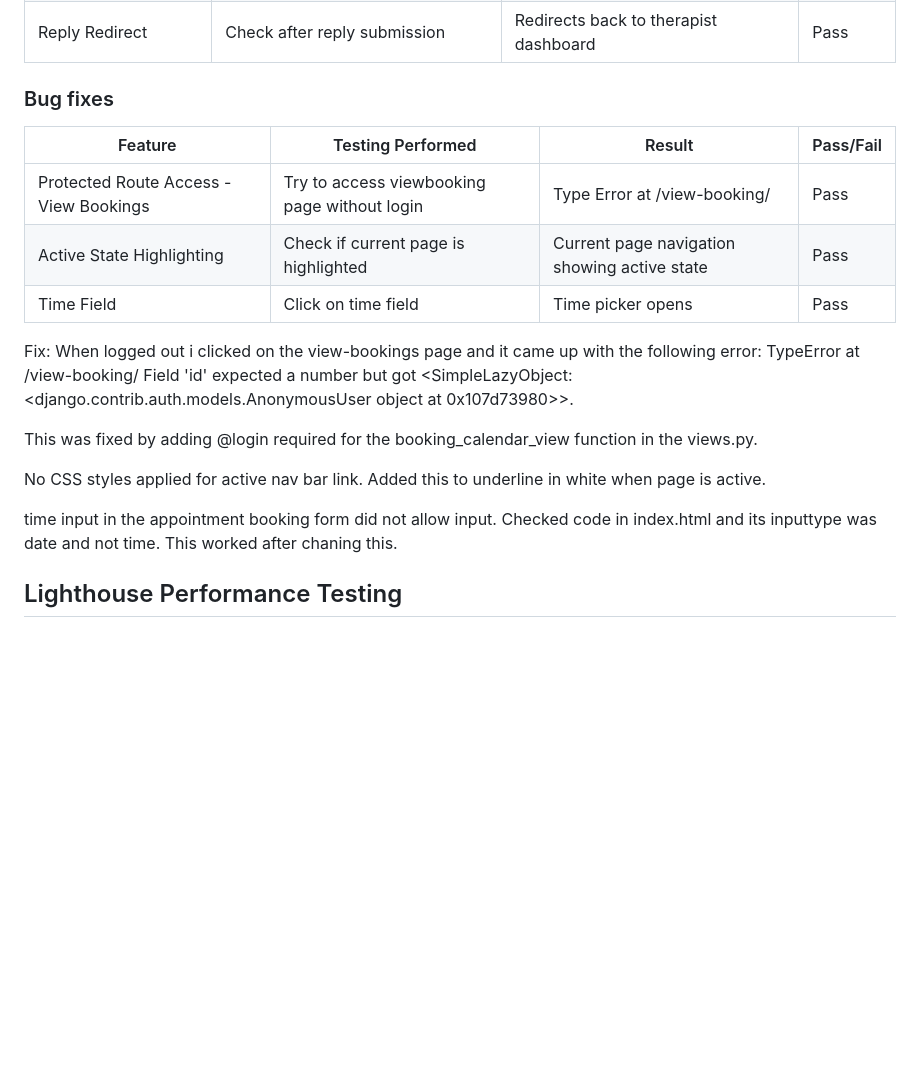
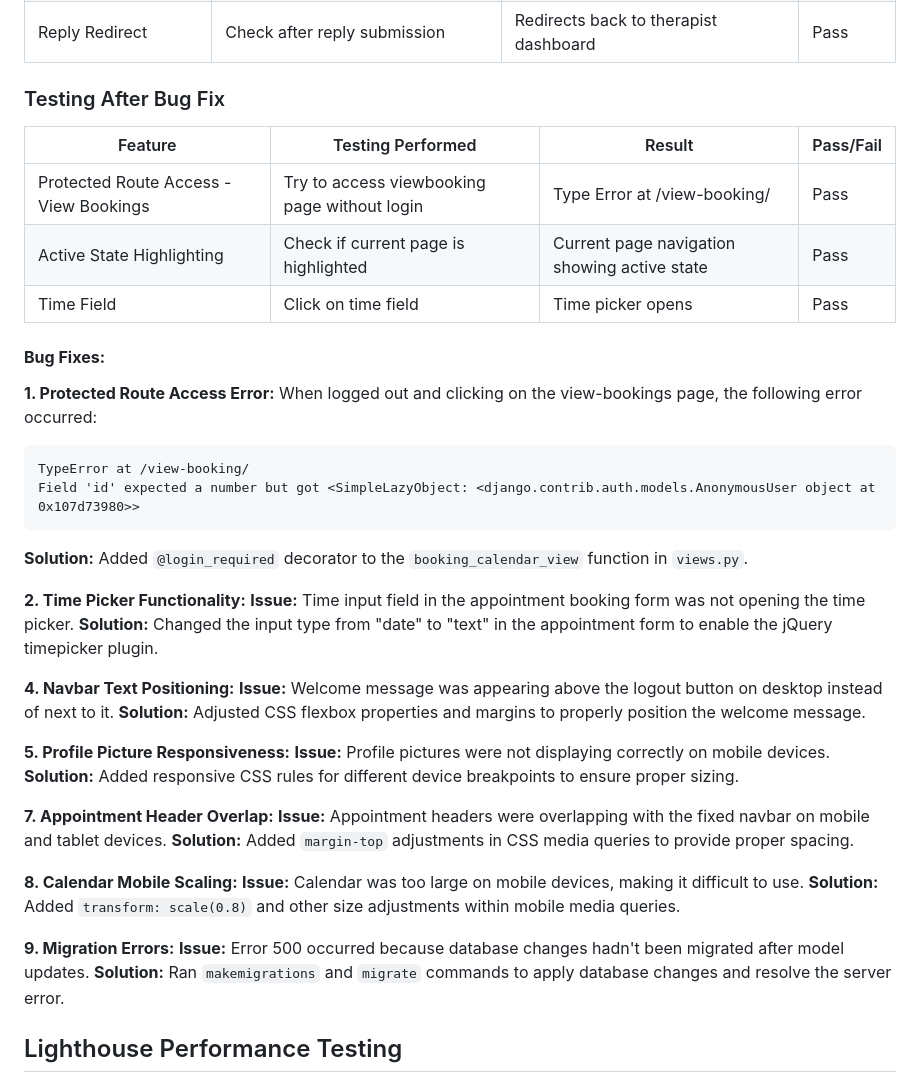
Before and after one commit to DavidRC-Projects/motus_physio, a Markdown page: TESTING.md, the part around the change. GitHub-like rendering; blank space fills up the shorter version.

Commit message:
Add bug fixes in TESTING.md

````diff
--- a/TESTING.md
+++ b/TESTING.md
@@ -242,25 +242,46 @@
 | Reply Redirect | Check after reply submission | Redirects back to therapist dashboard | Pass |
 
 
-### Bug fixes
+### Testing After Bug Fix
 | Feature | Testing Performed | Result | Pass/Fail |
 |---------|------------------|---------|-----------|
 | Protected Route Access - View Bookings | Try to access viewbooking page without login | Type Error at /view-booking/ | Pass |
 | Active State Highlighting | Check if current page is highlighted | Current page navigation showing active state | Pass |
 | Time Field | Click on time field | Time picker opens | Pass |
 
+#### **Bug Fixes:**
 
+**1. Protected Route Access Error:**
+When logged out and clicking on the view-bookings page, the following error occurred:
+```
+TypeError at /view-booking/
+Field 'id' expected a number but got <SimpleLazyObject: <django.contrib.auth.models.AnonymousUser object at 0x107d73980>>
+```
+**Solution:** Added `@login_required` decorator to the `booking_calendar_view` function in `views.py`.
 
+**2. Time Picker Functionality:**
+**Issue:** Time input field in the appointment booking form was not opening the time picker.
+**Solution:** Changed the input type from "date" to "text" in the appointment form to enable the jQuery timepicker plugin.
 
-Fix:
-When logged out i clicked on the view-bookings page and it came up with the following error: TypeError at /view-booking/
-Field 'id' expected a number but got <SimpleLazyObject: <django.contrib.auth.models.AnonymousUser object at 0x107d73980>>.
+**4. Navbar Text Positioning:**
+**Issue:** Welcome message was appearing above the logout button on desktop instead of next to it.
+**Solution:** Adjusted CSS flexbox properties and margins to properly position the welcome message.
 
-This was fixed by adding @login required for the booking_calendar_view function in the views.py.
+**5. Profile Picture Responsiveness:**
+**Issue:** Profile pictures were not displaying correctly on mobile devices.
+**Solution:** Added responsive CSS rules for different device breakpoints to ensure proper sizing.
 
-No CSS styles applied for active nav bar link. Added this to underline in white when page is active.
+**7. Appointment Header Overlap:**
+**Issue:** Appointment headers were overlapping with the fixed navbar on mobile and tablet devices.
+**Solution:** Added `margin-top` adjustments in CSS media queries to provide proper spacing.
 
-time input in the appointment booking form did not allow input. Checked code in index.html and its inputtype was date and not time. This worked after chaning this.
+**8. Calendar Mobile Scaling:**
+**Issue:** Calendar was too large on mobile devices, making it difficult to use.
+**Solution:** Added `transform: scale(0.8)` and other size adjustments within mobile media queries.
+
+**9. Migration Errors:**
+**Issue:** Error 500 occurred because database changes hadn't been migrated after model updates.
+**Solution:** Ran `makemigrations` and `migrate` commands to apply database changes and resolve the server error.
 
 
 ## Lighthouse Performance Testing
````
